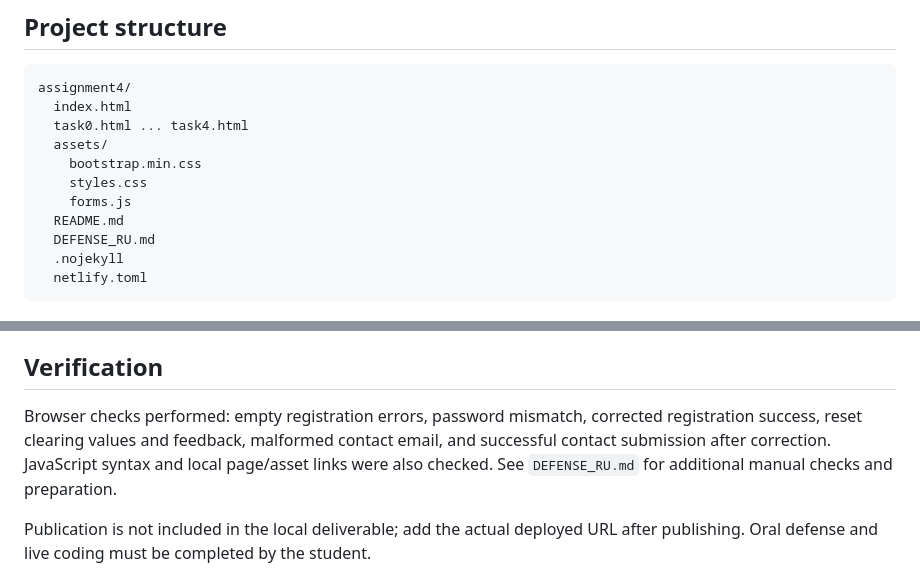
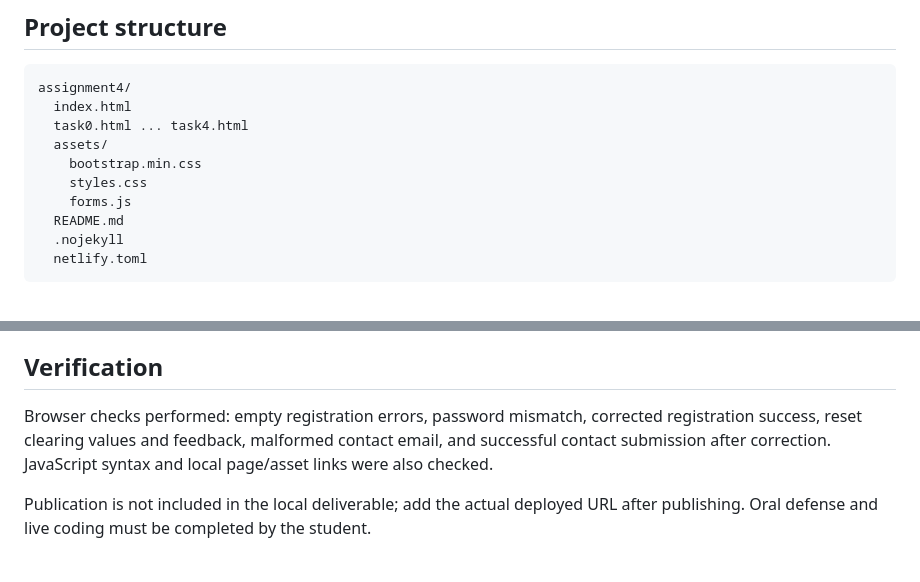
Before and after one commit to dancho-55/assignment4, a Markdown page: README.md, 2 parts joined by grey strips. Drawn GitHub-style.

Commit message:
Remove defense preparation notes

````diff
--- a/README.md
+++ b/README.md
@@ -43,7 +43,6 @@ assignment4/
     styles.css
     forms.js
   README.md
-  DEFENSE_RU.md
   .nojekyll
   netlify.toml
 ```
@@ -63,7 +62,7 @@ Import the GitHub repository into Netlify. Leave the build command empty and use
 
 ## Verification
 
-Browser checks performed: empty registration errors, password mismatch, corrected registration success, reset clearing values and feedback, malformed contact email, and successful contact submission after correction. JavaScript syntax and local page/asset links were also checked. See `DEFENSE_RU.md` for additional manual checks and preparation.
+Browser checks performed: empty registration errors, password mismatch, corrected registration success, reset clearing values and feedback, malformed contact email, and successful contact submission after correction. JavaScript syntax and local page/asset links were also checked.
 
 Publication is not included in the local deliverable; add the actual deployed URL after publishing. Oral defense and live coding must be completed by the student.
 
````
Also changed, not shown: DEFENSE_RU.md (deleted, +0 -65 lines).
